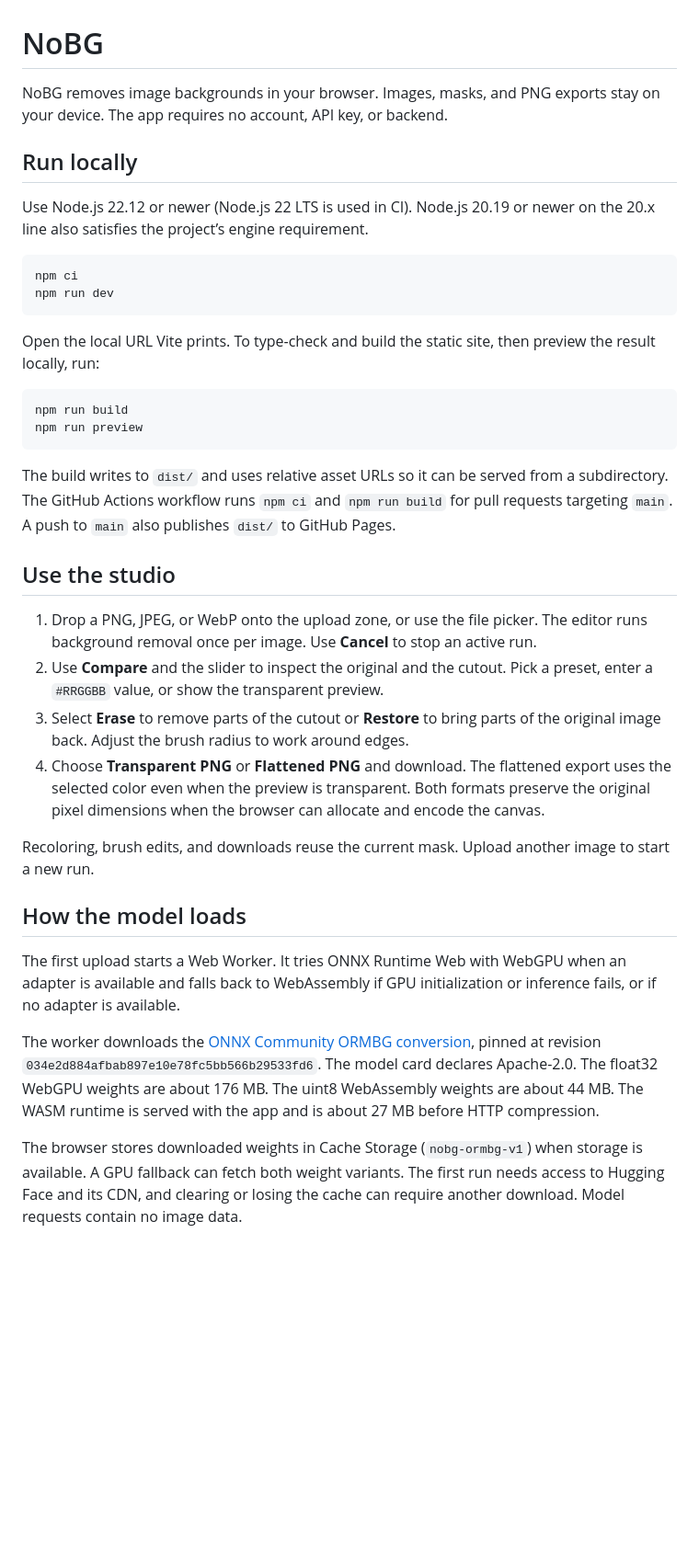
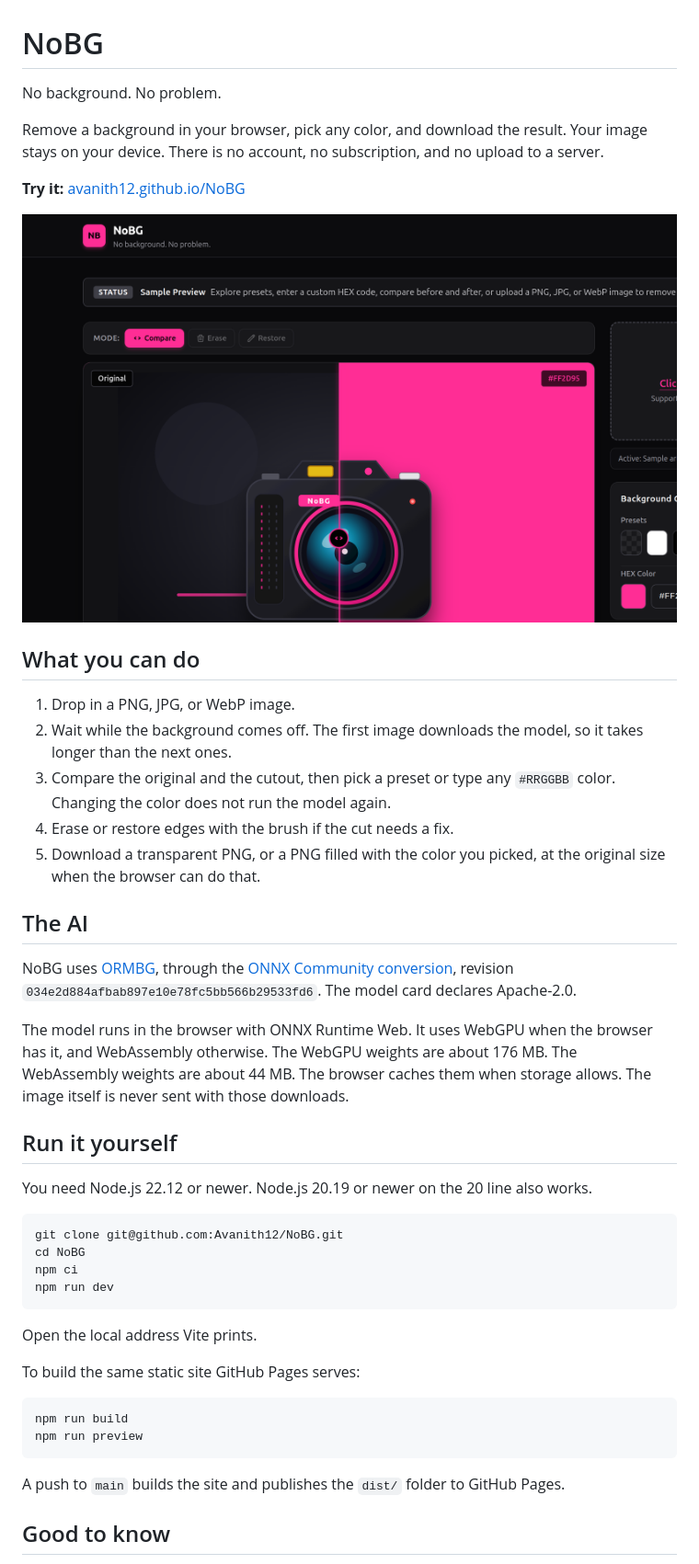
Before and after one commit to Avanith12/NoBG, a Markdown page: README.md, the part around one of its changes. Shown at 92% size. GitHub-like rendering; pictures changed too: docs/editor.png (added); blank space fills up the shorter version.

Commit message:
Rewrite the README and remove the extra editor labels

````diff
--- a/README.md
+++ b/README.md
@@ -1,39 +1,48 @@
 # NoBG
 
-NoBG removes image backgrounds in your browser. Images, masks, and PNG exports stay on your device. The app requires no account, API key, or backend.
+No background. No problem.
 
-## Run locally
+Remove a background in your browser, pick any color, and download the result. Your image stays on your device. There is no account, no subscription, and no upload to a server.
 
-Use Node.js 22.12 or newer (Node.js 22 LTS is used in CI). Node.js 20.19 or newer on the 20.x line also satisfies the project’s engine requirement.
+**Try it:** [avanith12.github.io/NoBG](https://avanith12.github.io/NoBG/)
+
+![NoBG editor](docs/editor.png)
+
+## What you can do
+
+1. Drop in a PNG, JPG, or WebP image.
+2. Wait while the background comes off. The first image downloads the model, so it takes longer than the next ones.
+3. Compare the original and the cutout, then pick a preset or type any `#RRGGBB` color. Changing the color does not run the model again.
+4. Erase or restore edges with the brush if the cut needs a fix.
+5. Download a transparent PNG, or a PNG filled with the color you picked, at the original size when the browser can do that.
+
+## The AI
+
+NoBG uses [ORMBG](https://huggingface.co/schirrmacher/ormbg), through the [ONNX Community conversion](https://huggingface.co/onnx-community/ormbg-ONNX/tree/034e2d884afbab897e10e78fc5bb566b29533fd6), revision `034e2d884afbab897e10e78fc5bb566b29533fd6`. The model card declares Apache-2.0.
+
+The model runs in the browser with ONNX Runtime Web. It uses WebGPU when the browser has it, and WebAssembly otherwise. The WebGPU weights are about 176 MB. The WebAssembly weights are about 44 MB. The browser caches them when storage allows. The image itself is never sent with those downloads.
+
+## Run it yourself
+
+You need Node.js 22.12 or newer. Node.js 20.19 or newer on the 20 line also works.
 
 ```sh
+git clone git@github.com:Avanith12/NoBG.git
+cd NoBG
 npm ci
 npm run dev
 ```
 
-Open the local URL Vite prints. To type-check and build the static site, then preview the result locally, run:
+Open the local address Vite prints.
+
+To build the same static site GitHub Pages serves:
 
 ```sh
 npm run build
 npm run preview
 ```
 
-The build writes to `dist/` and uses relative asset URLs so it can be served from a subdirectory. The GitHub Actions workflow runs `npm ci` and `npm run build` for pull requests targeting `main`. A push to `main` also publishes `dist/` to GitHub Pages.
+A push to `main` builds the site and publishes the `dist/` folder to GitHub Pages.
 
-## Use the studio
+## Good to know
 
-1. Drop a PNG, JPEG, or WebP onto the upload zone, or use the file picker. The editor runs background removal once per image. Use **Cancel** to stop an active run.
-2. Use **Compare** and the slider to inspect the original and the cutout. Pick a preset, enter a `#RRGGBB` value, or show the transparent preview.
-3. Select **Erase** to remove parts of the cutout or **Restore** to bring parts of the original image back. Adjust the brush radius to work around edges.
-4. Choose **Transparent PNG** or **Flattened PNG** and download. The flattened export uses the selected color even when the preview is transparent. Both formats preserve the original pixel dimensions when the browser can allocate and encode the canvas.
-
-Recoloring, brush edits, and downloads reuse the current mask. Upload another image to start a new run.
-
-## How the model loads
-
-The first upload starts a Web Worker. It tries ONNX Runtime Web with WebGPU when an adapter is available and falls back to WebAssembly if GPU initialization or inference fails, or if no adapter is available.
-
-The worker downloads the [ONNX Community ORMBG conversion](https://huggingface.co/onnx-community/ormbg-ONNX/tree/034e2d884afbab897e10e78fc5bb566b29533fd6), pinned at revision `034e2d884afbab897e10e78fc5bb566b29533fd6`. The model card declares Apache-2.0. The float32 WebGPU weights are about 176 MB. The uint8 WebAssembly weights are about 44 MB. The WASM runtime is served with the app and is about 27 MB before HTTP compression.
-
-The browser stores downloaded weights in Cache Storage (`nobg-ormbg-v1`) when storage is available. A GPU fallback can fetch both weight variants. The first run needs access to Hugging Face and its CDN, and clearing or losing the cache can require another download. Model requests contain no image data.
-
````
Also changed, not shown: other parts of README.md (+4 -17 lines), 2 other files.
